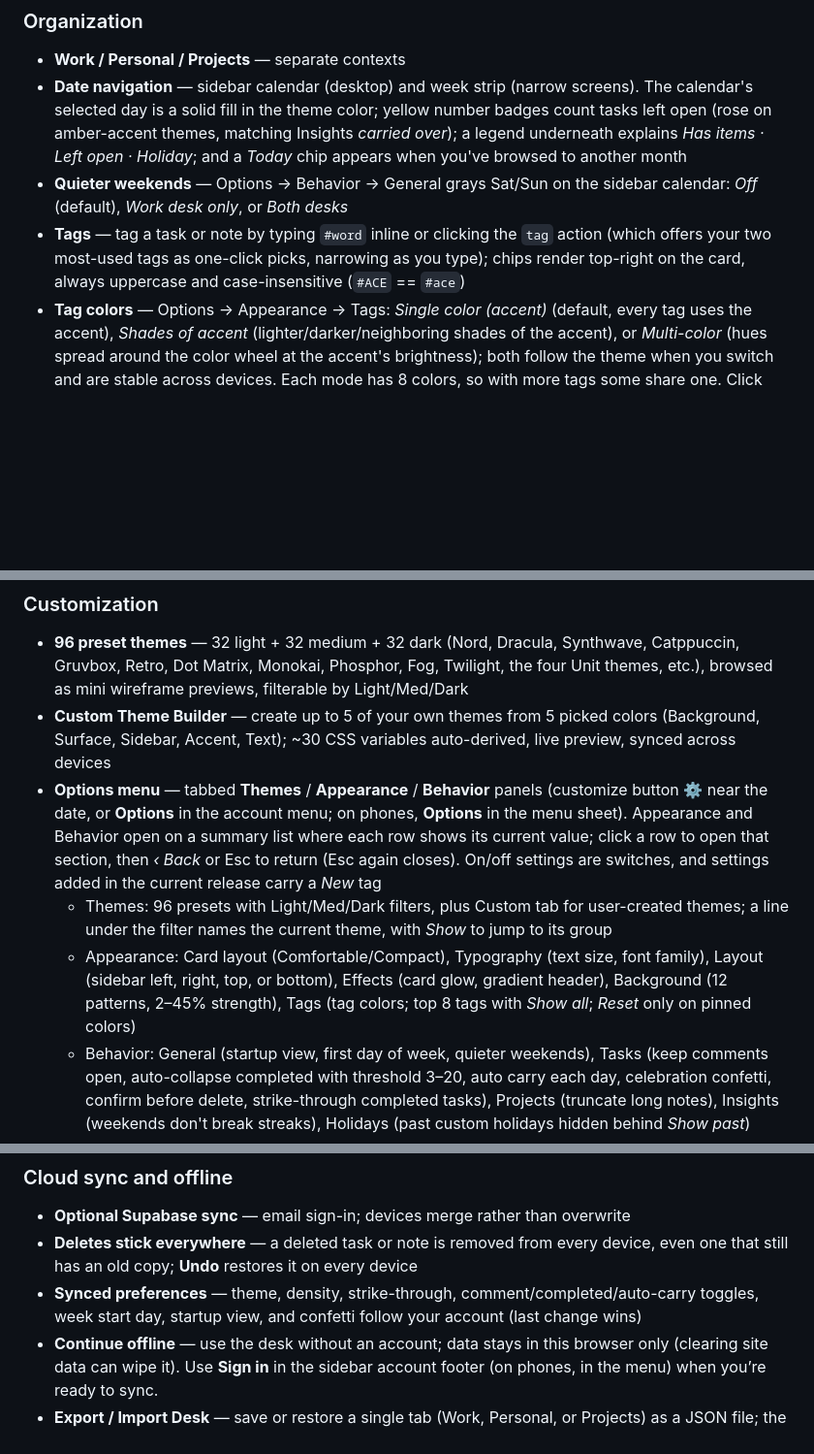
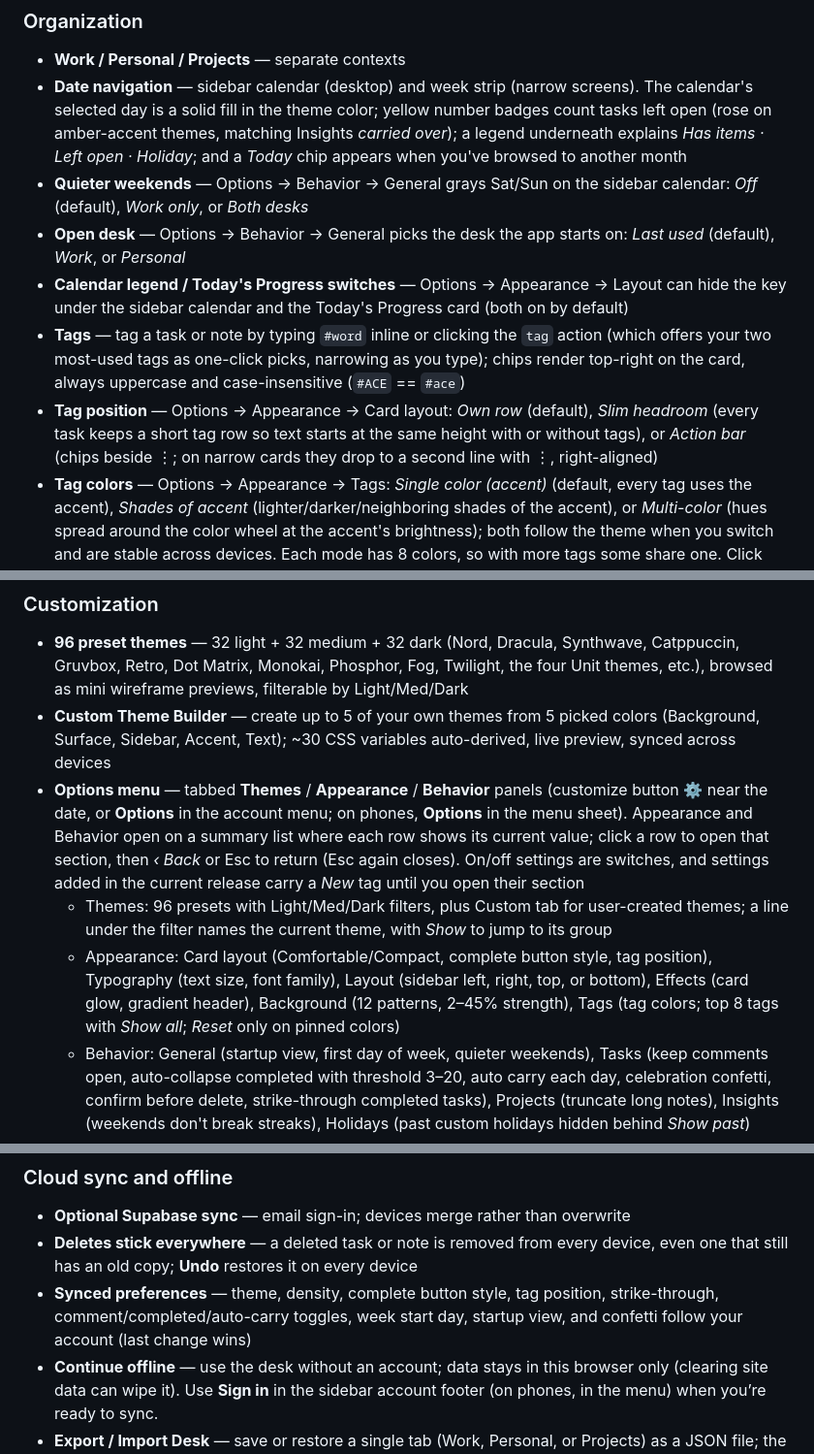
Before and after one commit to KeithRHayden/work_desk, a Markdown page: README.md, 3 parts joined by grey strips. Shown at 97% size. Drawn GitHub-style; blank space fills up the shorter version.

```diff
--- a/README.md
+++ b/README.md
@@ -31,8 +32,11 @@ A personal daily desk for tasks, notes, and light project tracking — with opti
 
 - **Work / Personal / Projects** — separate contexts
 - **Date navigation** — sidebar calendar (desktop) and week strip (narrow screens). The calendar's selected day is a solid fill in the theme color; yellow number badges count tasks left open (rose on amber-accent themes, matching Insights *carried over*); a legend underneath explains *Has items · Left open · Holiday*; and a *Today* chip appears when you've browsed to another month
-- **Quieter weekends** — Options → Behavior → General grays Sat/Sun on the sidebar calendar: *Off* (default), *Work desk only*, or *Both desks*
+- **Quieter weekends** — Options → Behavior → General grays Sat/Sun on the sidebar calendar: *Off* (default), *Work only*, or *Both desks*
+- **Open desk** — Options → Behavior → General picks the desk the app starts on: *Last used* (default), *Work*, or *Personal*
+- **Calendar legend / Today's Progress switches** — Options → Appearance → Layout can hide the key under the sidebar calendar and the Today's Progress card (both on by default)
 - **Tags** — tag a task or note by typing `#word` inline or clicking the `tag` action (which offers your two most-used tags as one-click picks, narrowing as you type); chips render top-right on the card, always uppercase and case-insensitive (`#ACE` == `#ace`)
+- **Tag position** — Options → Appearance → Card layout: *Own row* (default), *Slim headroom* (every task keeps a short tag row so text starts at the same height with or without tags), or *Action bar* (chips beside ⋮; on narrow cards they drop to a second line with ⋮, right-aligned)
 - **Tag colors** — Options → Appearance → Tags: *Single color (accent)* (default, every tag uses the accent), *Shades of accent* (lighter/darker/neighboring shades of the accent), or *Multi-color* (hues spread around the color wheel at the accent's brightness); both follow the theme when you switch and are stable across devices. Each mode has 8 colors, so with more tags some share one. Click any chip on a card, or use the tag list in Options, to pin a custom color that overrides any mode; synced with your other preferences
 - **Search** — floating overlay with a result count; search current list or both Work and Personal, and use `#tagname` to filter by tag; finished tasks are marked `✓ Done` or `Shelved`
 - **Repair duplicates** — cleans same-ID and same-day recurring copies left by sync races
@@ -57,9 +61,9 @@ A personal daily desk for tasks, notes, and light project tracking — with opti
 
 - **96 preset themes** — 32 light + 32 medium + 32 dark (Nord, Dracula, Synthwave, Catppuccin, Gruvbox, Retro, Dot Matrix, Monokai, Phosphor, Fog, Twilight, the four Unit themes, etc.), browsed as mini wireframe previews, filterable by Light/Med/Dark
 - **Custom Theme Builder** — create up to 5 of your own themes from 5 picked colors (Background, Surface, Sidebar, Accent, Text); ~30 CSS variables auto-derived, live preview, synced across devices
-- **Options menu** — tabbed **Themes** / **Appearance** / **Behavior** panels (customize button ⚙ near the date, or **Options** in the account menu; on phones, **Options** in the menu sheet). Appearance and Behavior open on a summary list where each row shows its current value; click a row to open that section, then *‹ Back* or Esc to return (Esc again closes). On/off settings are switches, and settings added in the current release carry a *New* tag
+- **Options menu** — tabbed **Themes** / **Appearance** / **Behavior** panels (customize button ⚙ near the date, or **Options** in the account menu; on phones, **Options** in the menu sheet). Appearance and Behavior open on a summary list where each row shows its current value; click a row to open that section, then *‹ Back* or Esc to return (Esc again closes). On/off settings are switches, and settings added in the current release carry a *New* tag until you open their section
   - Themes: 96 presets with Light/Med/Dark filters, plus Custom tab for user-created themes; a line under the filter names the current theme, with *Show* to jump to its group
-  - Appearance: Card layout (Comfortable/Compact), Typography (text size, font family), Layout (sidebar left, right, top, or bottom), Effects (card glow, gradient header), Background (12 patterns, 2–45% strength), Tags (tag colors; top 8 tags with *Show all*; *Reset* only on pinned colors)
+  - Appearance: Card layout (Comfortable/Compact, complete button style, tag position), Typography (text size, font family), Layout (sidebar left, right, top, or bottom), Effects (card glow, gradient header), Background (12 patterns, 2–45% strength), Tags (tag colors; top 8 tags with *Show all*; *Reset* only on pinned colors)
   - Behavior: General (startup view, first day of week, quieter weekends), Tasks (keep comments open, auto-collapse completed with threshold 3–20, auto carry each day, celebration confetti, confirm before delete, strike-through completed tasks), Projects (truncate long notes), Insights (weekends don't break streaks), Holidays (past custom holidays hidden behind *Show past*)
   - *Reset to defaults* at the bottom of Appearance and Behavior restores new-install settings for that tab; theme, pinned tag colors, and custom holidays are kept
 - **Keep comments open** — multiple comment panels at once; now persists correctly across day navigation and refresh
@@ -69,7 +73,7 @@ A personal daily desk for tasks, notes, and light project tracking — with opti
 
 - **Optional Supabase sync** — email sign-in; devices merge rather than overwrite
 - **Deletes stick everywhere** — a deleted task or note is removed from every device, even one that still has an old copy; **Undo** restores it on every device
-- **Synced preferences** — theme, density, strike-through, comment/completed/auto-carry toggles, week start day, startup view, and confetti follow your account (last change wins)
+- **Synced preferences** — theme, density, complete button style, tag position, strike-through, comment/completed/auto-carry toggles, week start day, startup view, and confetti follow your account (last change wins)
 - **Continue offline** — use the desk without an account; data stays in this browser only (clearing site data can wipe it). Use **Sign in** in the sidebar account footer (on phones, in the menu) when you’re ready to sync.
 - **Export / Import Desk** — save or restore a single tab (Work, Personal, or Projects) as a JSON file; the export stamps which desk it came from, and importing into the wrong tab shows a confirmation warning
 - **Export / Import All** — bundles Work + Personal + Projects into a single file for a complete one-click backup and restore
```
Also changed, not shown: other parts of README.md (+2 -1 lines).
